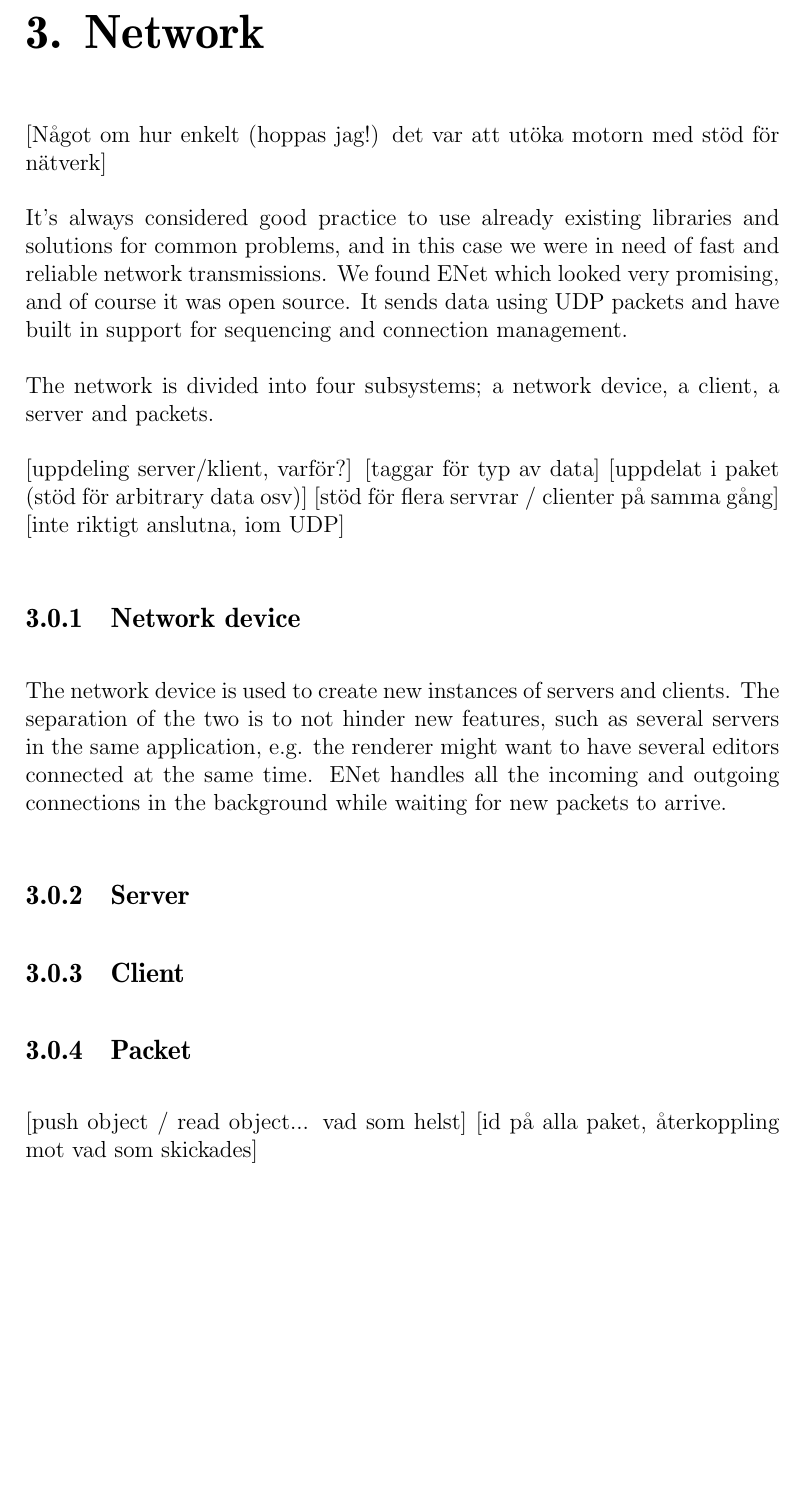
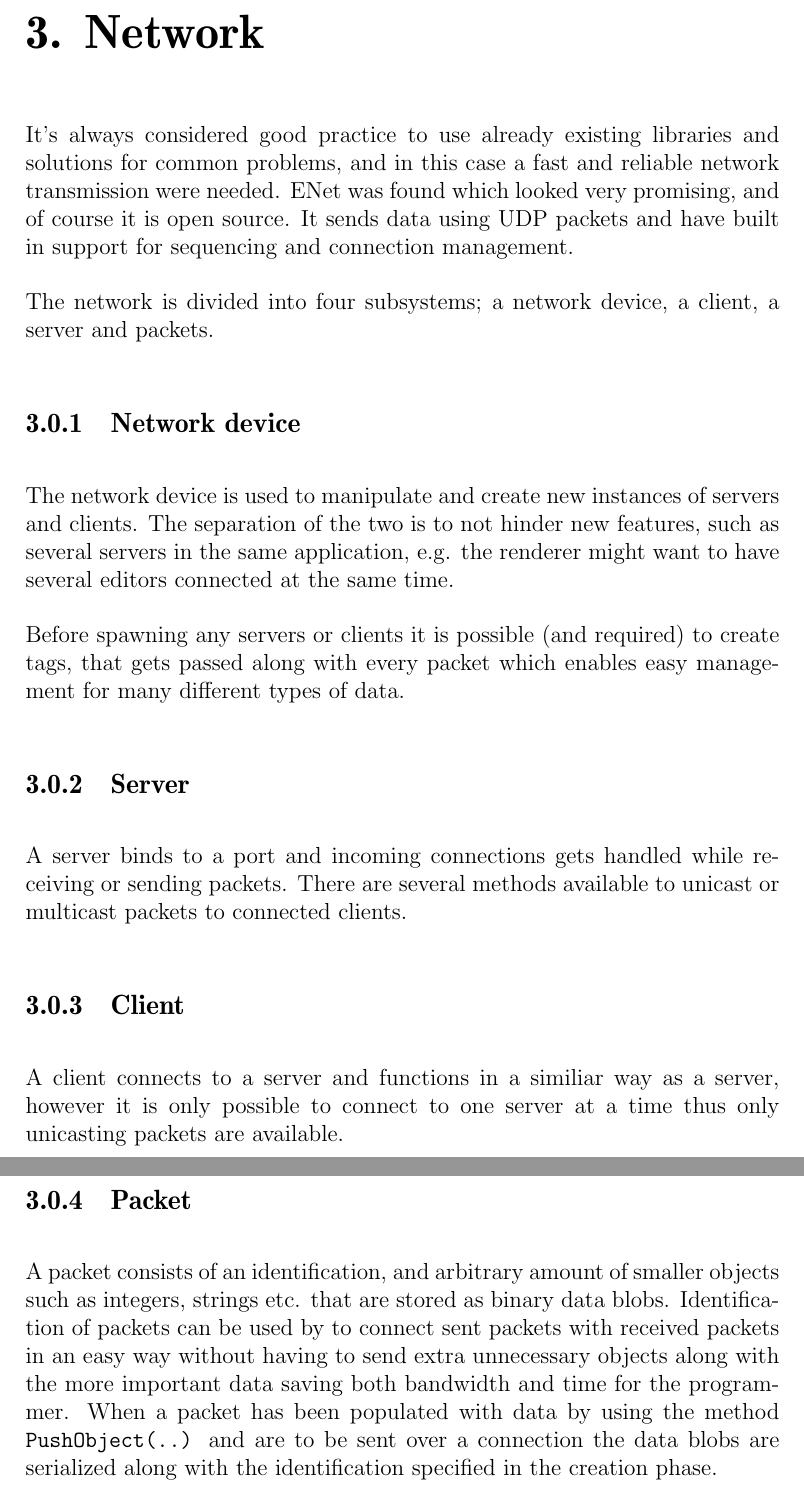
Before and after one commit to pxf/derp, a LaTeX thesis (DERP/report/report.tex, which reads DERP/report/tex/chapters/chapter2.5_network.tex): part of page 11 of 33 before the commit and two parts of pages 11 and 12 of 34 after it, the two joined at a grey line, cut so that both start at the same text, the shorter picture padded with empty space. Compiled offline with pdfLaTeX.

Commit message:
Network thingys.

```diff
--- a/DERP/report/tex/chapters/chapter2.5_network.tex
+++ b/DERP/report/tex/chapters/chapter2.5_network.tex
@@ -1,21 +1,23 @@
 \chapter{Network}
-[Något om hur enkelt (hoppas jag!) det var att utöka motorn med stöd för nätverk]
-
-It's always considered good practice to use already existing libraries and solutions for common problems, and in this case we were in need of fast and reliable network transmissions.
-We found ENet which looked very promising, and of course it was open source. It sends data using UDP packets and have built in support for sequencing and connection management.
+It's always considered good practice to use already existing libraries and solutions for common problems, and in this case a fast and reliable network transmission were needed.
+ENet was found which looked very promising, and of course it is open source. It sends data using UDP packets and have built in support for sequencing and connection management.
 
 The network is divided into four subsystems; a network device, a client, a server and packets.
 
-[uppdeling server/klient, varför?]
-[taggar för typ av data]
-[uppdelat i paket (stöd för arbitrary data osv)]
-[stöd för flera servrar / clienter på samma gång]
-[inte riktigt anslutna, iom UDP]
+
 \subsection{Network device}
-The network device is used to create new instances of servers and clients. The separation of the two is to not hinder new features, such as several servers in the same application, e.g. the renderer might want to have several editors connected at the same time.
-ENet handles all the incoming and outgoing connections in the background while waiting for new packets to arrive.
+The network device is used to manipulate and create new instances of servers and clients. The separation of the two is to not hinder new features, such as several servers in the same application, e.g. the renderer might want to have several editors connected at the same time.
+
+Before spawning any servers or clients it is possible (and required) to create tags, that gets passed along with every packet which enables easy management for many different types of data.
+
+
 \subsection{Server}
+A server binds to a port and incoming connections gets handled while receiving or sending packets. There are several methods available to unicast or multicast packets to connected clients.
+
 \subsection{Client}
+A client connects to a server and functions in a similiar way as a server, however it is only possible to connect to one server at a time thus only unicasting packets are available.
+
 \subsection{Packet}
-[push object / read object... vad som helst]
-[id på alla paket, återkoppling mot vad som skickades]
+A packet consists of an identification, and arbitrary amount of smaller objects such as integers, strings etc. that are stored as binary data blobs.
+Identification of packets can be used by to connect sent packets with received packets in an easy way without having to send extra unnecessary objects along with the more important data saving both bandwidth and time for the programmer.
+When a packet has been populated with data by using the method \texttt{PushObject(..)} and are to be sent over a connection the data blobs are serialized along with the identification specified in the creation phase.
```
